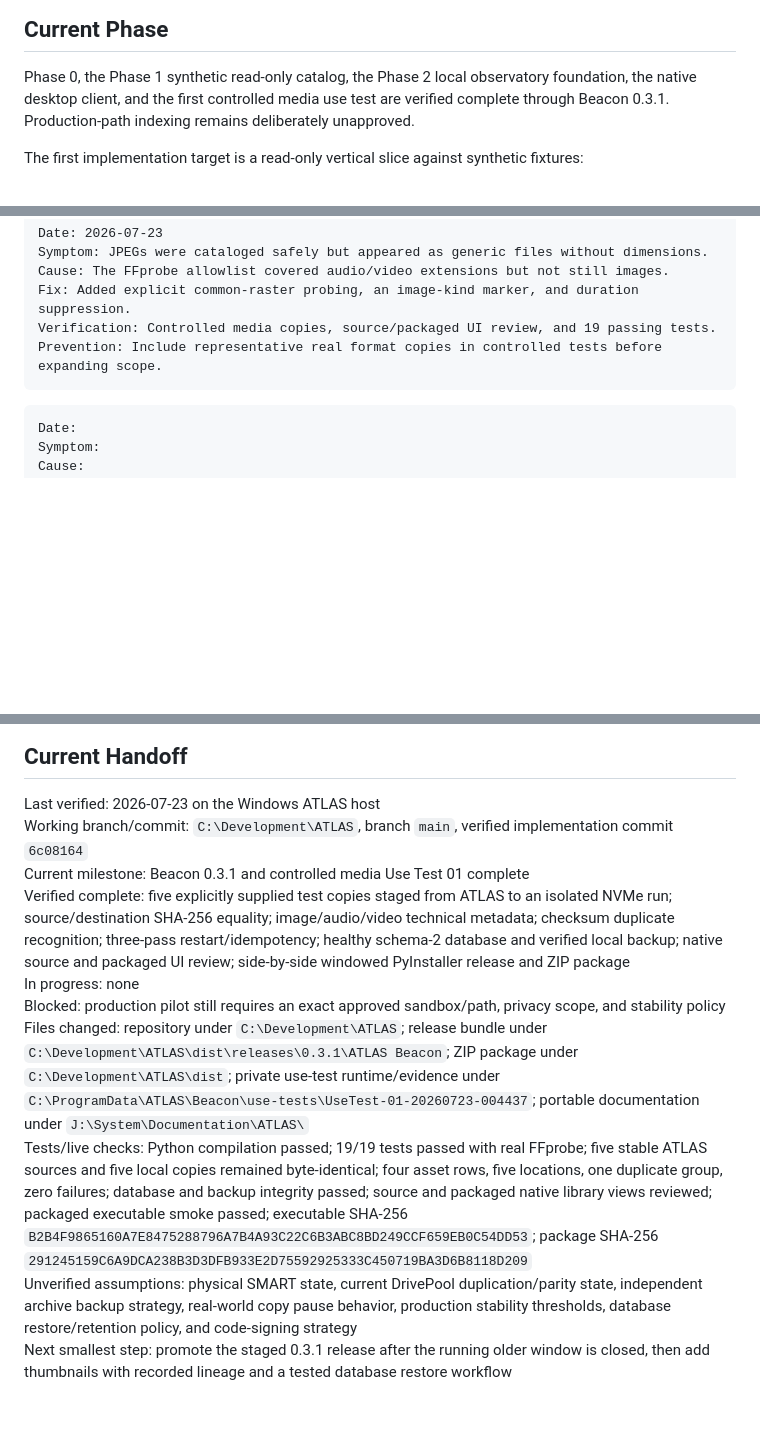
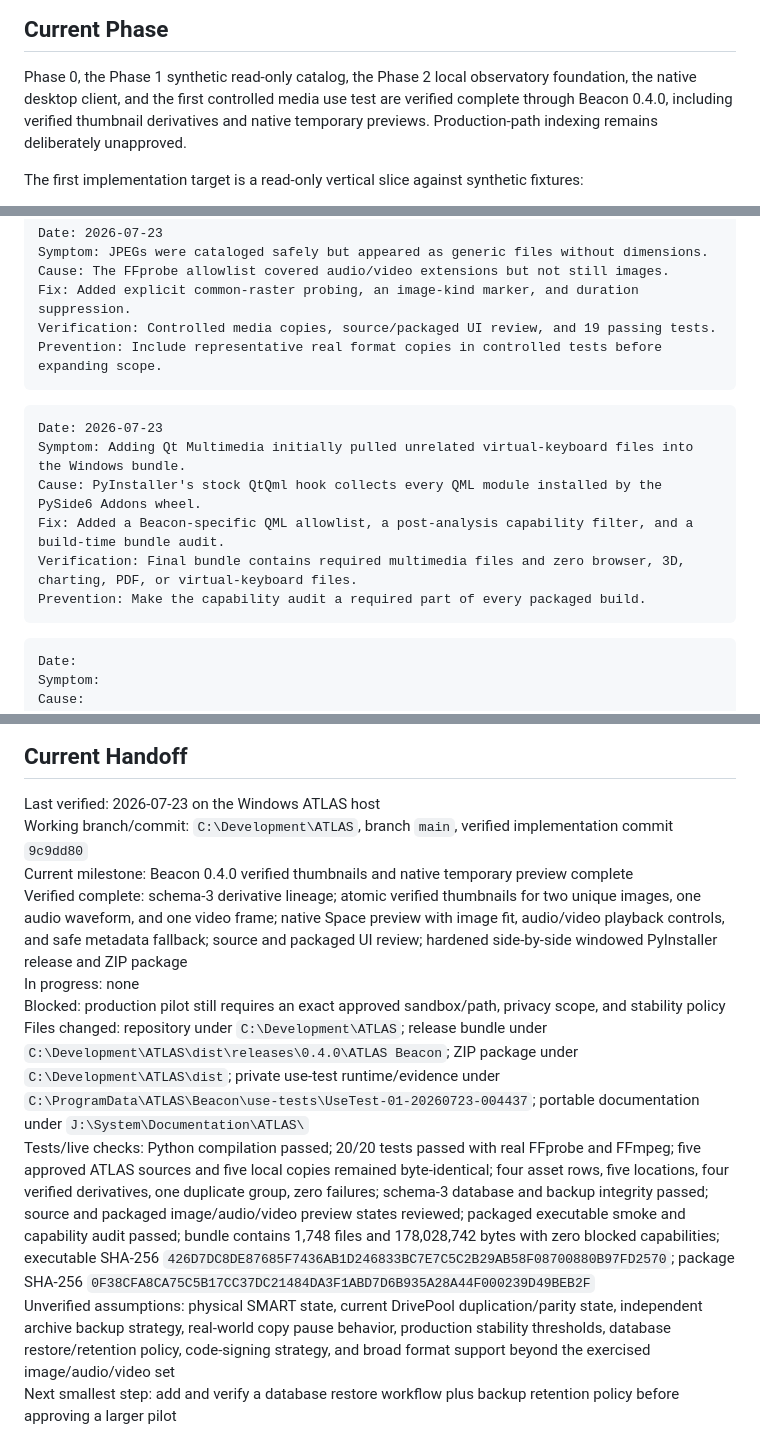
Before and after one commit to randolphcv/ATLAS, a Markdown page: docs/ATLAS_PROJECT_MEMORY.md, 3 parts joined by grey strips. GitHub-like rendering; blank space fills up the shorter version.

Commit message:
Record Beacon 0.4.0 verification handoff

````diff
--- a/docs/ATLAS_PROJECT_MEMORY.md
+++ b/docs/ATLAS_PROJECT_MEMORY.md
@@ -128,7 +128,8 @@ These are stable unless Connor explicitly changes them:
 
 Phase 0, the Phase 1 synthetic read-only catalog, the Phase 2 local observatory
 foundation, the native desktop client, and the first controlled media use test
-are verified complete through Beacon 0.3.1. Production-path indexing remains
+are verified complete through Beacon 0.4.0, including verified thumbnail
+derivatives and native temporary previews. Production-path indexing remains
 deliberately unapproved.
 
 The first implementation target is a read-only vertical slice against synthetic fixtures:
@@ -214,6 +217,15 @@ Prevention: Include representative real format copies in controlled tests before
 ```
 
 ```text
+Date: 2026-07-23
+Symptom: Adding Qt Multimedia initially pulled unrelated virtual-keyboard files into the Windows bundle.
+Cause: PyInstaller's stock QtQml hook collects every QML module installed by the PySide6 Addons wheel.
+Fix: Added a Beacon-specific QML allowlist, a post-analysis capability filter, and a build-time bundle audit.
+Verification: Final bundle contains required multimedia files and zero browser, 3D, charting, PDF, or virtual-keyboard files.
+Prevention: Make the capability audit a required part of every packaged build.
+```
+
+```text
 Date:
 Symptom:
 Cause:
@@ -258,12 +270,12 @@ Next smallest step:
 ## Current Handoff
 
 Last verified: 2026-07-23 on the Windows ATLAS host
-Working branch/commit: `C:\Development\ATLAS`, branch `main`, verified implementation commit `6c08164`
-Current milestone: Beacon 0.3.1 and controlled media Use Test 01 complete
-Verified complete: five explicitly supplied test copies staged from ATLAS to an isolated NVMe run; source/destination SHA-256 equality; image/audio/video technical metadata; checksum duplicate recognition; three-pass restart/idempotency; healthy schema-2 database and verified local backup; native source and packaged UI review; side-by-side windowed PyInstaller release and ZIP package
+Working branch/commit: `C:\Development\ATLAS`, branch `main`, verified implementation commit `9c9dd80`
+Current milestone: Beacon 0.4.0 verified thumbnails and native temporary preview complete
+Verified complete: schema-3 derivative lineage; atomic verified thumbnails for two unique images, one audio waveform, and one video frame; native Space preview with image fit, audio/video playback controls, and safe metadata fallback; source and packaged UI review; hardened side-by-side windowed PyInstaller release and ZIP package
 In progress: none
 Blocked: production pilot still requires an exact approved sandbox/path, privacy scope, and stability policy
-Files changed: repository under `C:\Development\ATLAS`; release bundle under `C:\Development\ATLAS\dist\releases\0.3.1\ATLAS Beacon`; ZIP package under `C:\Development\ATLAS\dist`; private use-test runtime/evidence under `C:\ProgramData\ATLAS\Beacon\use-tests\UseTest-01-20260723-004437`; portable documentation under `J:\System\Documentation\ATLAS\`
-Tests/live checks: Python compilation passed; 19/19 tests passed with real FFprobe; five stable ATLAS sources and five local copies remained byte-identical; four asset rows, five locations, one duplicate group, zero failures; database and backup integrity passed; source and packaged native library views reviewed; packaged executable smoke passed; executable SHA-256 `B2B4F9865160A7E8475288796A7B4A93C22C6B3ABC8BD249CCF659EB0C54DD53`; package SHA-256 `291245159C6A9DCA238B3D3DFB933E2D75592925333C450719BA3D6B8118D209`
-Unverified assumptions: physical SMART state, current DrivePool duplication/parity state, independent archive backup strategy, real-world copy pause behavior, production stability thresholds, database restore/retention policy, and code-signing strategy
-Next smallest step: promote the staged 0.3.1 release after the running older window is closed, then add thumbnails with recorded lineage and a tested database restore workflow
+Files changed: repository under `C:\Development\ATLAS`; release bundle under `C:\Development\ATLAS\dist\releases\0.4.0\ATLAS Beacon`; ZIP package under `C:\Development\ATLAS\dist`; private use-test runtime/evidence under `C:\ProgramData\ATLAS\Beacon\use-tests\UseTest-01-20260723-004437`; portable documentation under `J:\System\Documentation\ATLAS\`
+Tests/live checks: Python compilation passed; 20/20 tests passed with real FFprobe and FFmpeg; five approved ATLAS sources and five local copies remained byte-identical; four asset rows, five locations, four verified derivatives, one duplicate group, zero failures; schema-3 database and backup integrity passed; source and packaged image/audio/video preview states reviewed; packaged executable smoke and capability audit passed; bundle contains 1,748 files and 178,028,742 bytes with zero blocked capabilities; executable SHA-256 `426D7DC8DE87685F7436AB1D246833BC7E7C5C2B29AB58F08700880B97FD2570`; package SHA-256 `0F38CFA8CA75C5B17CC37DC21484DA3F1ABD7D6B935A28A44F000239D49BEB2F`
+Unverified assumptions: physical SMART state, current DrivePool duplication/parity state, independent archive backup strategy, real-world copy pause behavior, production stability thresholds, database restore/retention policy, code-signing strategy, and broad format support beyond the exercised image/audio/video set
+Next smallest step: add and verify a database restore workflow plus backup retention policy before approving a larger pilot
````
Also changed, not shown: other parts of docs/ATLAS_PROJECT_MEMORY.md (+2 -0 lines).
